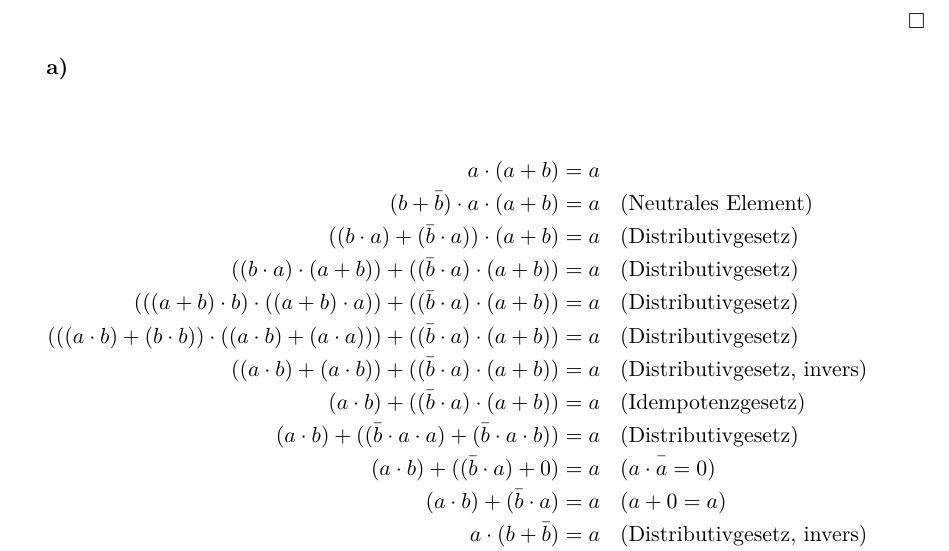
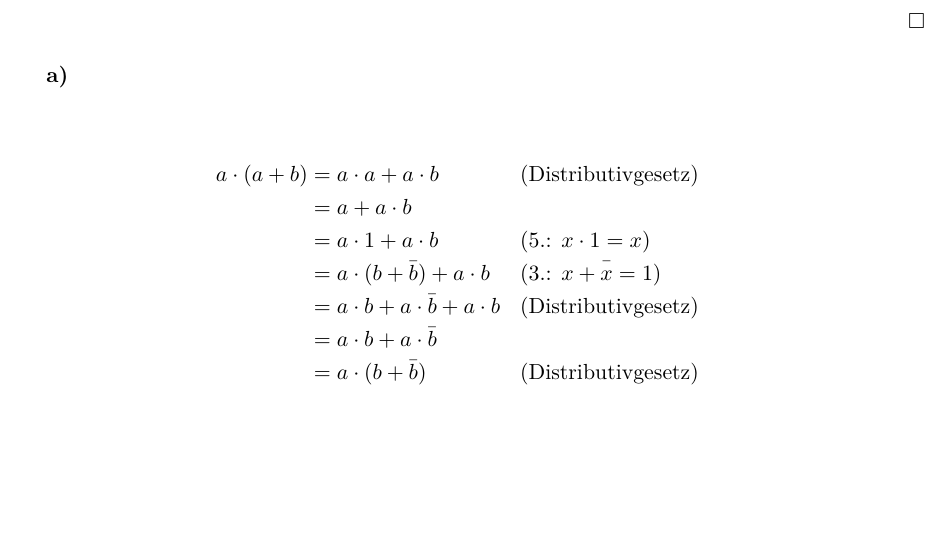
Before and after one commit to Faedrivin/CInf14, a LaTeX problem sheet (uebung2/CInf1402.tex): part of page 4 of 7, cut so that both start at the same text, the shorter picture padded with empty space. Compiled offline with pdfLaTeX.

Commit message:
found simpler solution for 2.3 a). Also wrong node styles were used in 2.4 so it did not compile

```diff
--- a/uebung2/CInf1402.tex
+++ b/uebung2/CInf1402.tex
@@ -219,21 +219,29 @@ a \cdot a \cdot \comp a & = 0 & \text{(Kommutativgesetz)} \\
 \end{IEEEeqnarray*}
 \hfill{$\square$}
 
-\vbox{
 \subex{}
-\begin{IEEEeqnarray*}{rC?l}
-   a\cdot \left( a + b \right) &= a & \hspace{1cm}\\
-   (b + \comp b) \cdot a \cdot (a + b) & = a & \text{(Neutrales Element)}\\
-   ((b \cdot a) + (\comp b \cdot a)) \cdot (a + b) & = a &\text{(Distributivgesetz)}\\
-   ((b \cdot a) \cdot (a + b)) + ((\comp b \cdot a) \cdot (a + b)) & =  a & \text{(Distributivgesetz)}\\
-   (((a + b) \cdot b) \cdot ((a + b) \cdot a)) + ((\comp b \cdot a) \cdot (a + b))& =  a & \text{(Distributivgesetz)}\\
-   (((a \cdot b) + (b \cdot b)) \cdot ((a \cdot b) + (a\cdot a))) + ((\comp b \cdot a) \cdot (a + b))& =  a &  \text{(Distributivgesetz)}\\
-   ((a \cdot b) + (a \cdot b)) + ((\comp b \cdot a) \cdot (a + b))& =  a & \text{(Distributivgesetz, invers)}\\
-   (a \cdot b) + ((\comp b \cdot a) \cdot (a + b))& =  a & \text{(Idempotenzgesetz)}\\
-   (a \cdot b) + ((\comp b \cdot a \cdot a) + (\comp b \cdot a \cdot b))& =  a & \text{(Distributivgesetz)}\\
-   (a \cdot b) + ((\comp b \cdot a) + 0)& =  a & \text{($a \cdot \comp a = 0$)}\\
-   (a \cdot b) + (\comp b \cdot a)& =  a & \text{($a + 0 = a$)}\\
-   a \cdot (b + \comp b) & = a & \text{(Distributivgesetz, invers)} \\
-   a & = a & \text{($b + \comp b = 1$)}
+
+\begin{IEEEeqnarray*}{rCl?l}
+   a\cdot (a + b) & = & a\cdot a + a\cdot b & \text{(Distributivgesetz)}\\
+                  & = & a + a\cdot b \\
+                  & = & a\cdot 1 + a\cdot b & \text{(5.: $x\cdot 1=x$)} \\
+                  & = & a\cdot (b + \comp{b}) + a\cdot b  & \text{(3.: $x + \comp{x}=1$)}\\
+                  & = & a\cdot b + a\cdot\comp{b} + a\cdot b & \text{(Distributivgesetz)} \\
+                  & = & a\cdot b + a\cdot\comp{b} \\
+                  & = & a\cdot (b + \comp{b}) & \text{(Distributivgesetz)}\\
+                  & = & a\cdot 1 = a
+   % a\cdot \left( a + b \right) &= a & \hspace{1cm}\\
+   % (b + \comp b) \cdot a \cdot (a + b) & = a & \text{(Neutrales Element)}\\
+   % ((b \cdot a) + (\comp b \cdot a)) \cdot (a + b) & = a &\text{(Distributivgesetz)}\\
+   % ((b \cdot a) \cdot (a + b)) + ((\comp b \cdot a) \cdot (a + b)) & =  a & \text{(Distributivgesetz)}\\
+   % (((a + b) \cdot b) \cdot ((a + b) \cdot a)) + ((\comp b \cdot a) \cdot (a + b))& =  a & \text{(Distributivgesetz)}\\
+   % (((a \cdot b) + (b \cdot b)) \cdot ((a \cdot b) + (a\cdot a))) + ((\comp b \cdot a) \cdot (a + b))& =  a &  \text{(Distributivgesetz)}\\
+   % ((a \cdot b) + (a \cdot b)) + ((\comp b \cdot a) \cdot (a + b))& =  a & \text{(Distributivgesetz, invers)}\\
+   % (a \cdot b) + ((\comp b \cdot a) \cdot (a + b))& =  a & \text{(Idempotenzgesetz)}\\
+   % (a \cdot b) + ((\comp b \cdot a \cdot a) + (\comp b \cdot a \cdot b))& =  a & \text{(Distributivgesetz)}\\
+   % (a \cdot b) + ((\comp b \cdot a) + 0)& =  a & \text{($a \cdot \comp a = 0$)}\\
+   % (a \cdot b) + (\comp b \cdot a)& =  a & \text{($a + 0 = a$)}\\
+   % a \cdot (b + \comp b) & = a & \text{(Distributivgesetz, invers)} \\
+   % a & = a & \text{($b + \comp b = 1$)}
 \end{IEEEeqnarray*}
 \hfill{$\square$}
```
Also changed, not shown: CInf_practice.cls (+1 -1 lines), uebung2/CInf1402.tex (5 more changed lines).
